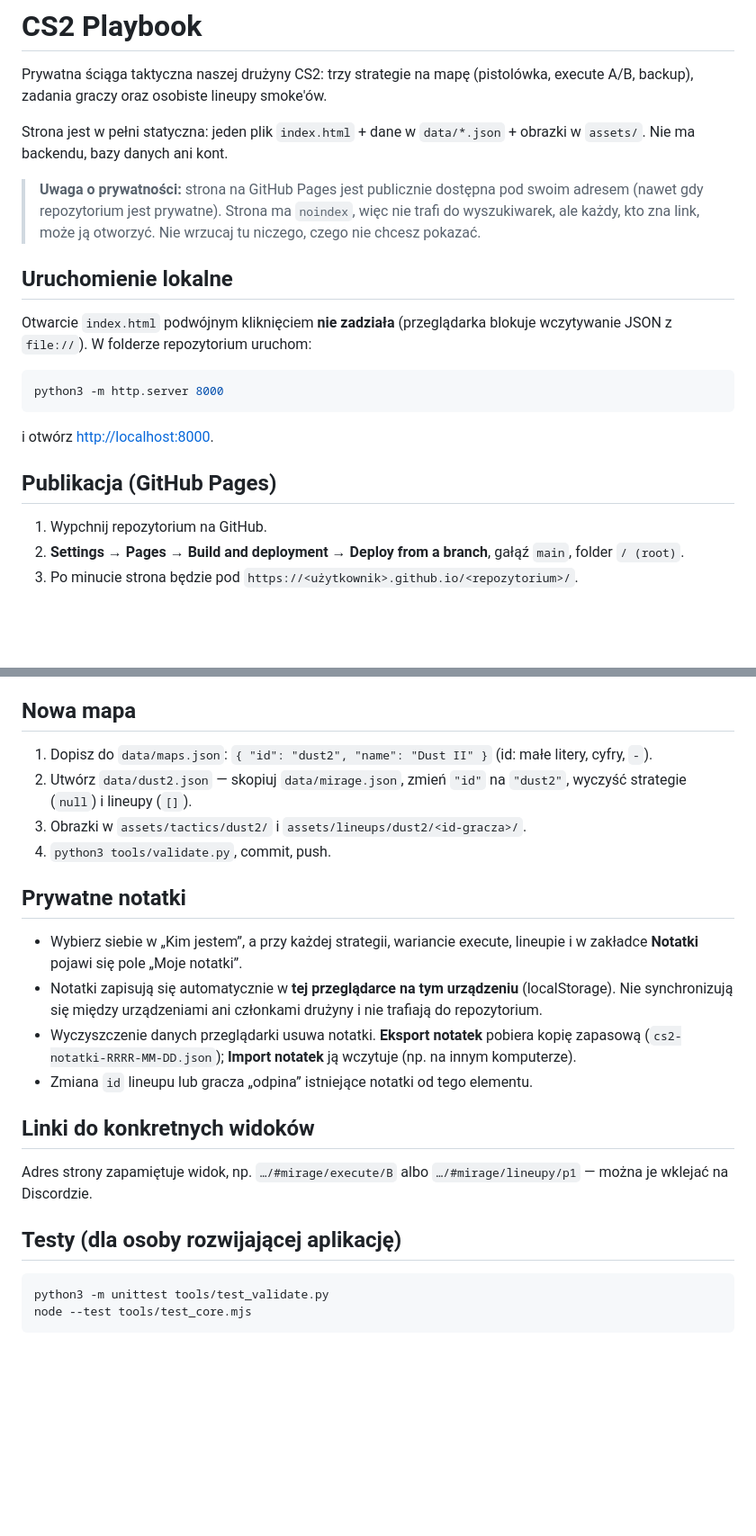
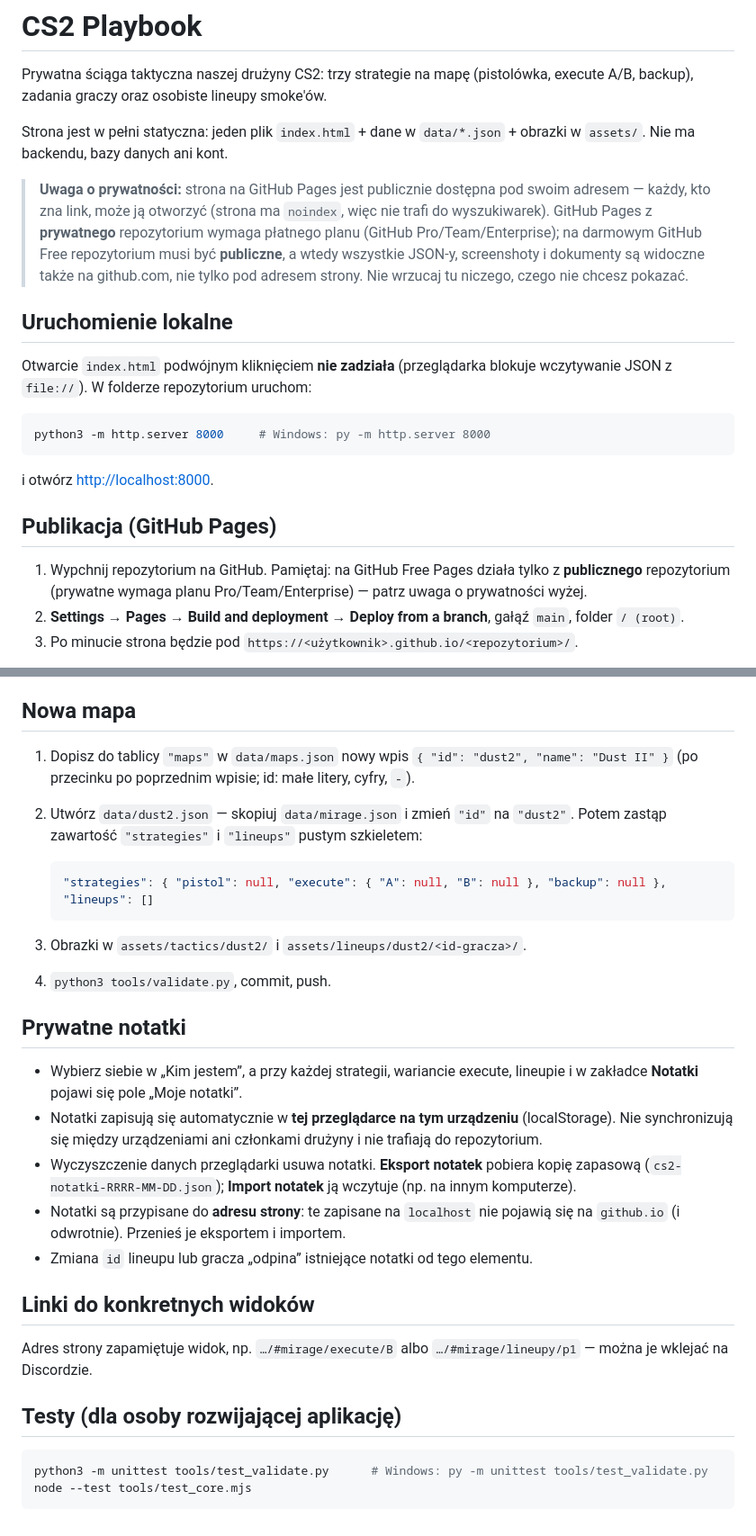
Before and after one commit to M3ND1/TacticsCS2, a Markdown page: README.md, 2 parts joined by grey strips. Shown at 90% size. Rendered like a GitHub page; blank space fills up the shorter version.

Commit message:
README: Pages needs a public repo on Free, Windows commands, new-map skeleton
Co-Authored-By: Claude Opus 5.5 <noreply@anthropic.com>

````diff
--- a/README.md
+++ b/README.md
@@ -4,21 +4,21 @@ Prywatna ściąga taktyczna naszej drużyny CS2: trzy strategie na mapę (pistol
 
 Strona jest w pełni statyczna: jeden plik `index.html` + dane w `data/*.json` + obrazki w `assets/`. Nie ma backendu, bazy danych ani kont.
 
-> **Uwaga o prywatności:** strona na GitHub Pages jest publicznie dostępna pod swoim adresem (nawet gdy repozytorium jest prywatne). Strona ma `noindex`, więc nie trafi do wyszukiwarek, ale każdy, kto zna link, może ją otworzyć. Nie wrzucaj tu niczego, czego nie chcesz pokazać.
+> **Uwaga o prywatności:** strona na GitHub Pages jest publicznie dostępna pod swoim adresem — każdy, kto zna link, może ją otworzyć (strona ma `noindex`, więc nie trafi do wyszukiwarek). GitHub Pages z **prywatnego** repozytorium wymaga płatnego planu (GitHub Pro/Team/Enterprise); na darmowym GitHub Free repozytorium musi być **publiczne**, a wtedy wszystkie JSON-y, screenshoty i dokumenty są widoczne także na github.com, nie tylko pod adresem strony. Nie wrzucaj tu niczego, czego nie chcesz pokazać.
 
 ## Uruchomienie lokalne
 
 Otwarcie `index.html` podwójnym kliknięciem **nie zadziała** (przeglądarka blokuje wczytywanie JSON z `file://`). W folderze repozytorium uruchom:
 
 ```bash
-python3 -m http.server 8000
+python3 -m http.server 8000     # Windows: py -m http.server 8000
 ```
 
 i otwórz <http://localhost:8000>.
 
 ## Publikacja (GitHub Pages)
 
-1. Wypchnij repozytorium na GitHub.
+1. Wypchnij repozytorium na GitHub. Pamiętaj: na GitHub Free Pages działa tylko z **publicznego** repozytorium (prywatne wymaga planu Pro/Team/Enterprise) — patrz uwaga o prywatności wyżej.
 2. **Settings → Pages → Build and deployment → Deploy from a branch**, gałąź `main`, folder `/ (root)`.
 3. Po minucie strona będzie pod `https://<użytkownik>.github.io/<repozytorium>/`.
 
@@ -131,8 +135,12 @@ Obrazki strategii to diagramy / screenshoty taktyczne i **nie mają pola rozdzie
 
 ## Nowa mapa
 
-1. Dopisz do `data/maps.json`: `{ "id": "dust2", "name": "Dust II" }` (id: małe litery, cyfry, `-`).
-2. Utwórz `data/dust2.json` — skopiuj `data/mirage.json`, zmień `"id"` na `"dust2"`, wyczyść strategie (`null`) i lineupy (`[]`).
+1. Dopisz do tablicy `"maps"` w `data/maps.json` nowy wpis `{ "id": "dust2", "name": "Dust II" }` (po przecinku po poprzednim wpisie; id: małe litery, cyfry, `-`).
+2. Utwórz `data/dust2.json` — skopiuj `data/mirage.json` i zmień `"id"` na `"dust2"`. Potem zastąp zawartość `"strategies"` i `"lineups"` pustym szkieletem:
+
+   ```json
+   "strategies": { "pistol": null, "execute": { "A": null, "B": null }, "backup": null }, "lineups": []
+   ```
 3. Obrazki w `assets/tactics/dust2/` i `assets/lineups/dust2/<id-gracza>/`.
 4. `python3 tools/validate.py`, commit, push.
 
@@ -141,6 +149,7 @@ Obrazki strategii to diagramy / screenshoty taktyczne i **nie mają pola rozdzie
 - Wybierz siebie w „Kim jestem”, a przy każdej strategii, wariancie execute, lineupie i w zakładce **Notatki** pojawi się pole „Moje notatki”.
 - Notatki zapisują się automatycznie w **tej przeglądarce na tym urządzeniu** (localStorage). Nie synchronizują się między urządzeniami ani członkami drużyny i nie trafiają do repozytorium.
 - Wyczyszczenie danych przeglądarki usuwa notatki. **Eksport notatek** pobiera kopię zapasową (`cs2-notatki-RRRR-MM-DD.json`); **Import notatek** ją wczytuje (np. na innym komputerze).
+- Notatki są przypisane do **adresu strony**: te zapisane na `localhost` nie pojawią się na `github.io` (i odwrotnie). Przenieś je eksportem i importem.
 - Zmiana `id` lineupu lub gracza „odpina” istniejące notatki od tego elementu.
 
 ## Linki do konkretnych widoków
@@ -150,6 +159,6 @@ Adres strony zapamiętuje widok, np. `…/#mirage/execute/B` albo `…/#mirage/l
 ## Testy (dla osoby rozwijającej aplikację)
 
 ```bash
-python3 -m unittest tools/test_validate.py
+python3 -m unittest tools/test_validate.py      # Windows: py -m unittest tools/test_validate.py
 node --test tools/test_core.mjs
 ```
````
Also changed, not shown: other parts of README.md (+6 -2 lines).
